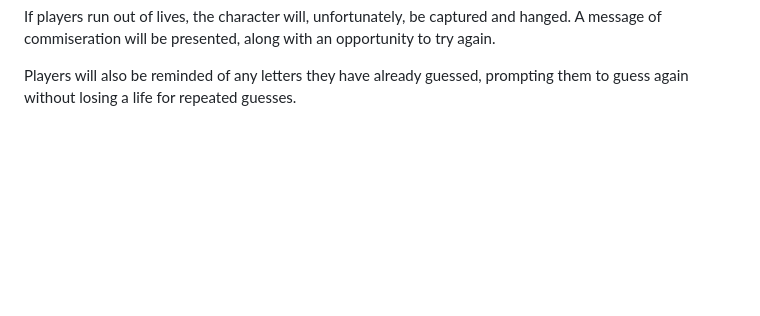
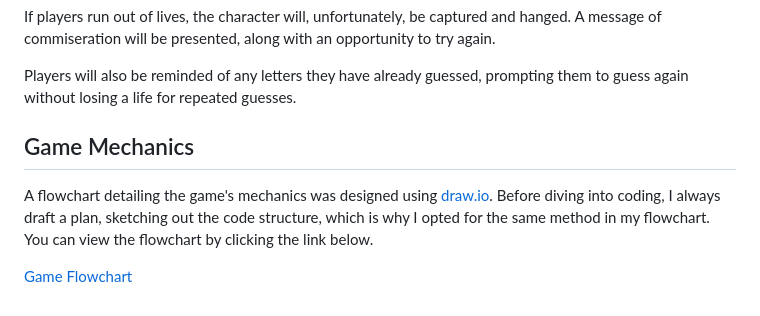
Before and after one commit to Yuss76A/hangman, a Markdown page: README.md, the part around the change. GitHub-like rendering; blank space fills up the shorter version.

Commit message:
Add Game mechanics section with text and image

```diff
--- a/README.md
+++ b/README.md
@@ -22,3 +22,8 @@ Upon successfully identifying the word, players will receive a congratulatory me
 If players run out of lives, the character will, unfortunately, be captured and hanged. A message of commiseration will be presented, along with an opportunity to try again.
 
 Players will also be reminded of any letters they have already guessed, prompting them to guess again without losing a life for repeated guesses.
+
+## Game Mechanics
+A flowchart detailing the game's mechanics was designed using [draw.io](https://app.diagrams.net/ "draw.io"). Before diving into coding, I always draft a plan, sketching out the code structure, which is why I opted for the same method in my flowchart. You can view the flowchart by clicking the link below.
+
+[Game Flowchart](docs/flowchart/hangmandraw.png)
```
Also changed, not shown: docs/flowchart/hangmandraw.png (added).
